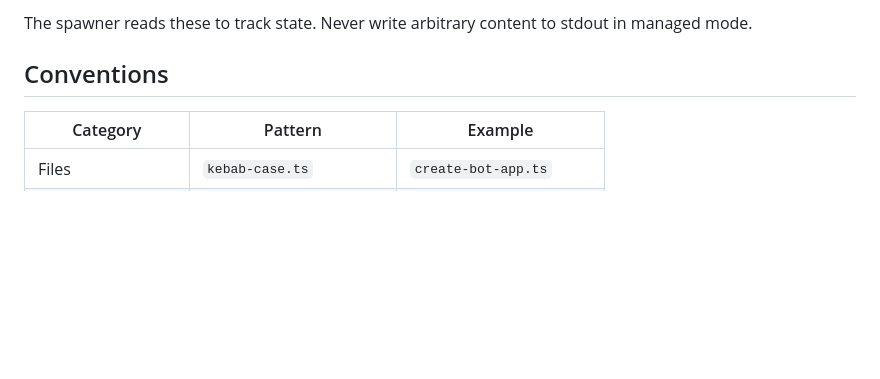
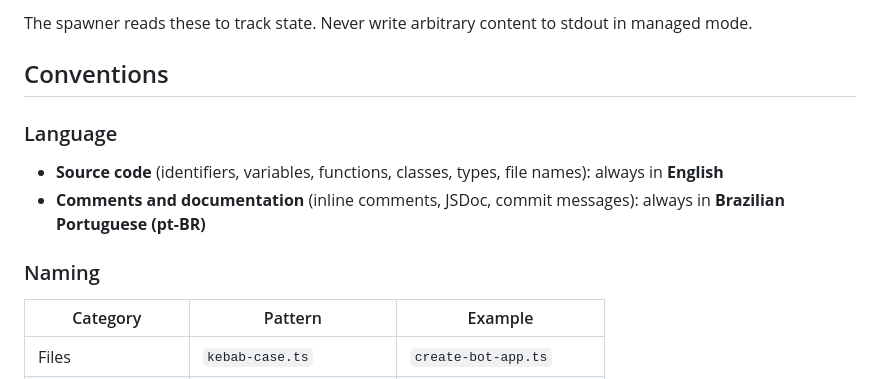
Before and after one commit to sergiooak/deadbyte-bot, a Markdown page: AGENTS.md, the part around the change. Rendered like a GitHub page; blank space fills up the shorter version.

Commit message:
feat(agents): add language and naming conventions
- Specify that source code should be in English.
- Define that comments and documentation must be in Brazilian Portuguese (pt-BR).

```diff
--- a/AGENTS.md
+++ b/AGENTS.md
@@ -60,6 +60,13 @@ The spawner reads these to track state. Never write arbitrary content to stdout
 
 ## Conventions
 
+### Language
+
+- **Source code** (identifiers, variables, functions, classes, types, file names): always in **English**
+- **Comments and documentation** (inline comments, JSDoc, commit messages): always in **Brazilian Portuguese (pt-BR)**
+
+### Naming
+
 | Category | Pattern | Example |
 |----------|---------|---------|
 | Files | `kebab-case.ts` | `create-bot-app.ts` |
```
